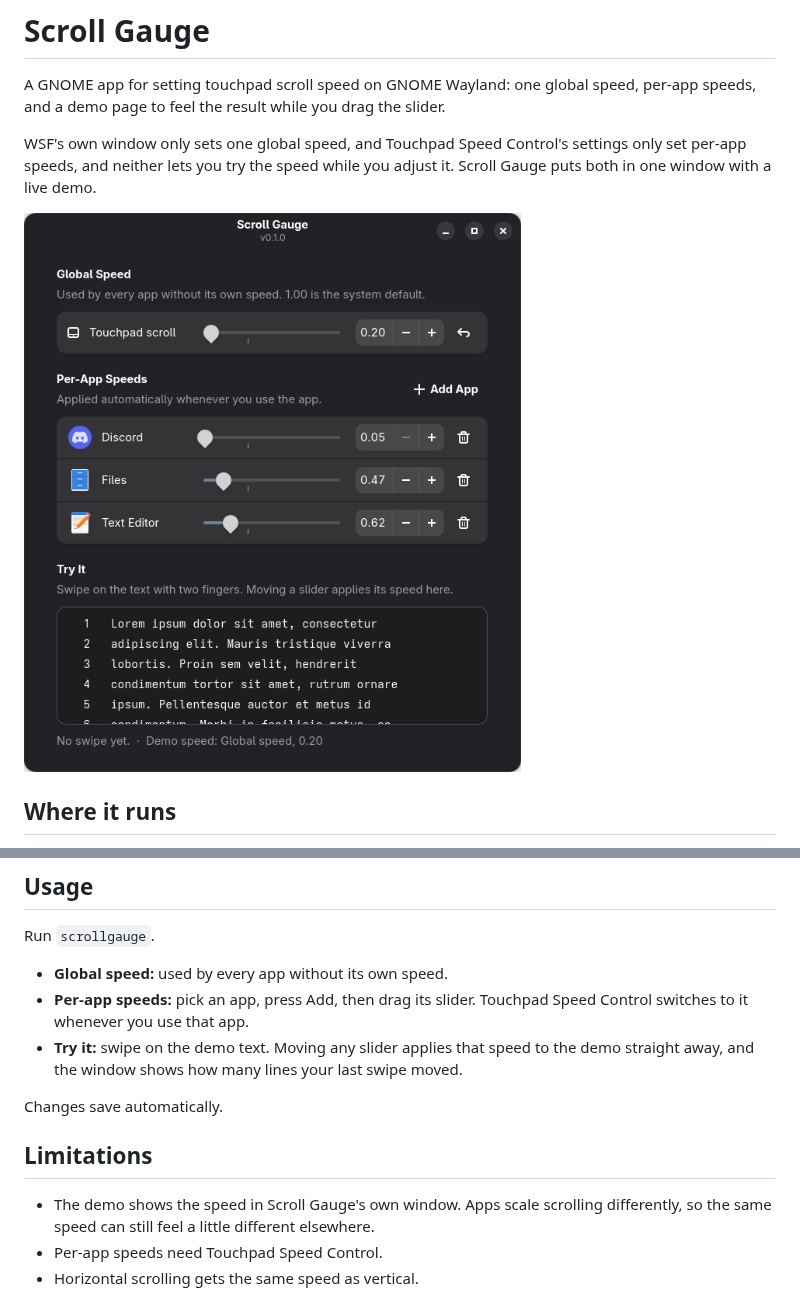
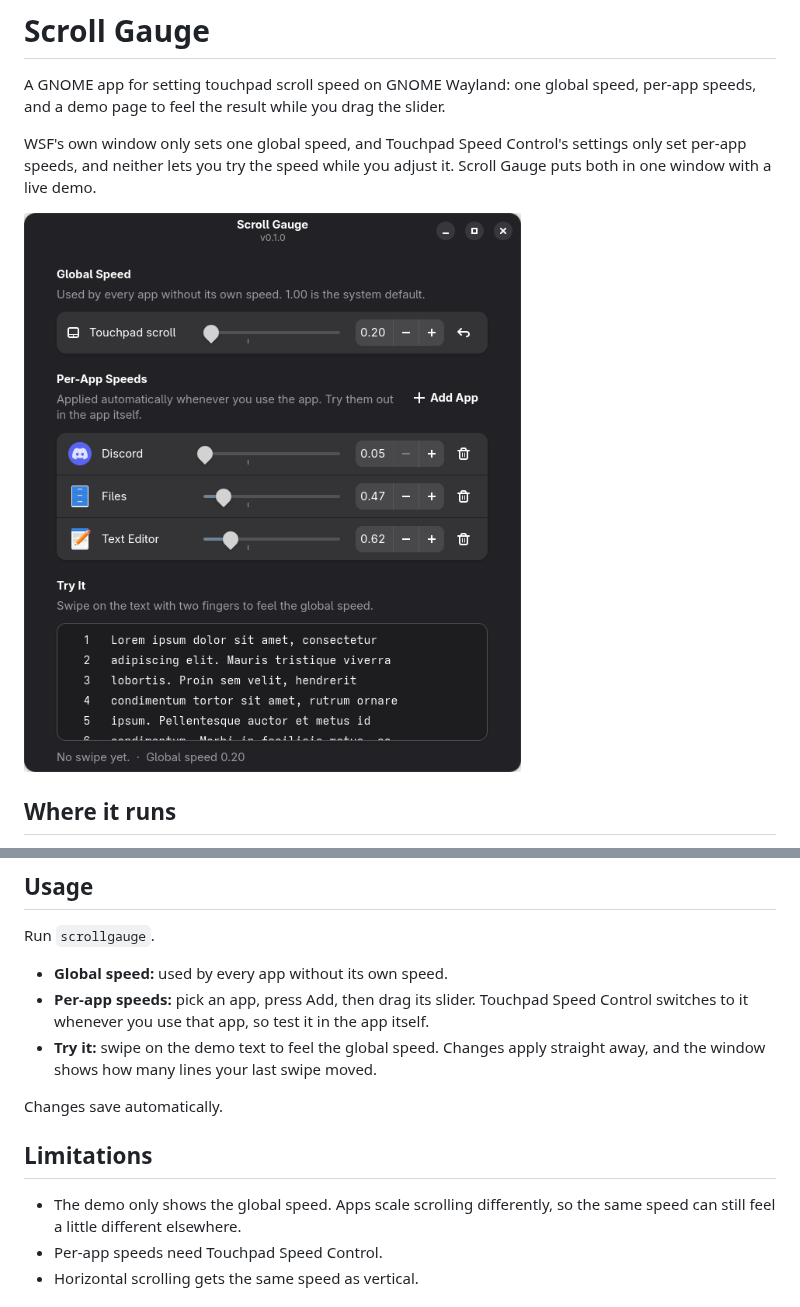
Before and after one commit to Vikmanou/scroll-gauge, a Markdown page: README.md, 2 parts joined by grey strips. Rendered like a GitHub page; pictures changed too: docs/screenshot.png.

Commit message:
Update README and screenshot for global-only demo

```diff
--- a/README.md
+++ b/README.md
@@ -36,14 +36,14 @@ gdbus call --session --dest org.gnome.Shell.Extensions --object-path /org/gnome/
 Run `scrollgauge`.
 
 - **Global speed:** used by every app without its own speed.
-- **Per-app speeds:** pick an app, press Add, then drag its slider. Touchpad Speed Control switches to it whenever you use that app.
-- **Try it:** swipe on the demo text. Moving any slider applies that speed to the demo straight away, and the window shows how many lines your last swipe moved.
+- **Per-app speeds:** pick an app, press Add, then drag its slider. Touchpad Speed Control switches to it whenever you use that app, so test it in the app itself.
+- **Try it:** swipe on the demo text to feel the global speed. Changes apply straight away, and the window shows how many lines your last swipe moved.
 
 Changes save automatically.
 
 ## Limitations
 
-- The demo shows the speed in Scroll Gauge's own window. Apps scale scrolling differently, so the same speed can still feel a little different elsewhere.
+- The demo only shows the global speed. Apps scale scrolling differently, so the same speed can still feel a little different elsewhere.
 - Per-app speeds need Touchpad Speed Control.
 - Horizontal scrolling gets the same speed as vertical.
 
```
